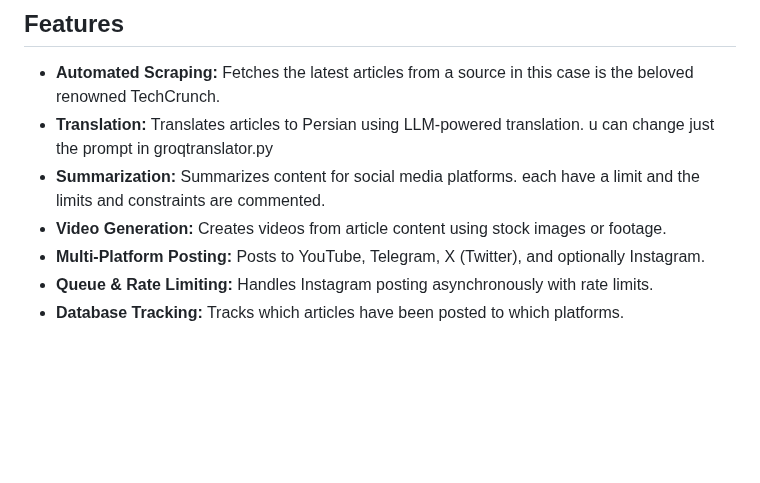
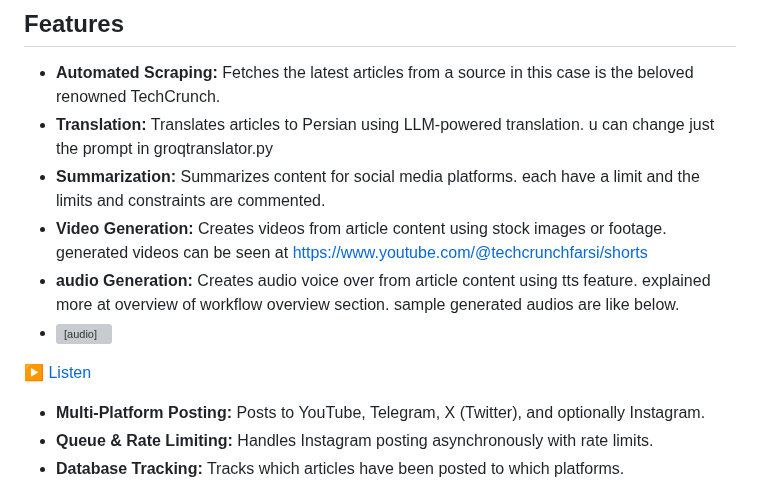
Before and after one commit to ArmanShirzad/SocialMediaContentCreationAndPostingAutomationPlatform, a Markdown page: README.md, the part around the change. Drawn GitHub-style; blank space fills up the shorter version; grey boxes are pictures that could not be loaded.

```diff
--- a/README.md
+++ b/README.md
@@ -7,7 +7,15 @@ SocialMediaContentCreationAndPostingAutomationPlatform is an automated content p
 - **Automated Scraping:** Fetches the latest articles from a source in this case is the beloved renowned TechCrunch.
 - **Translation:** Translates articles to Persian using LLM-powered translation. u can change just the prompt in groqtranslator.py
 - **Summarization:** Summarizes content for social media platforms. each have a limit and the limits and constraints are commented.
-- **Video Generation:** Creates videos from article content using stock images or footage.
+- **Video Generation:** Creates videos from article content using stock images or footage. generated videos can be seen at https://www.youtube.com/@techcrunchfarsi/shorts
+- **audio Generation:** Creates audio voice over from article content using tts feature. explained more at overview of workflow overview section. sample generated audios are like below.
+- <audio controls>
+  <source src="./assets/sample%20audio.m4a" type="audio/mpeg">
+  Your browser does not support the audio element.
+</audio>
+
+[▶️ Listen](./assets/sample%20audio.m4a)
+
 - **Multi-Platform Posting:** Posts to YouTube, Telegram, X (Twitter), and optionally Instagram.
 - **Queue & Rate Limiting:** Handles Instagram posting asynchronously with rate limits.
 - **Database Tracking:** Tracks which articles have been posted to which platforms.
```
